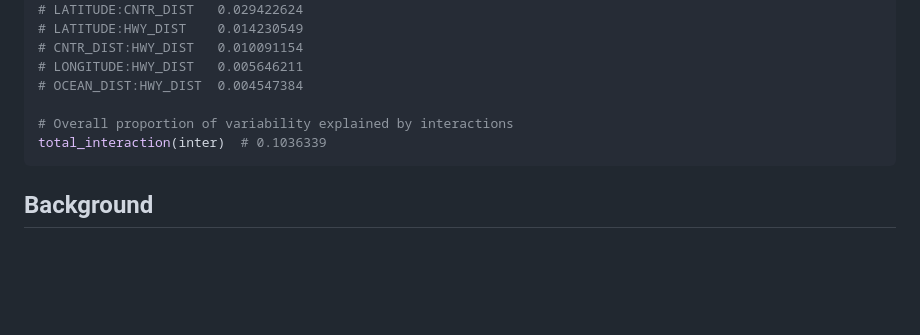
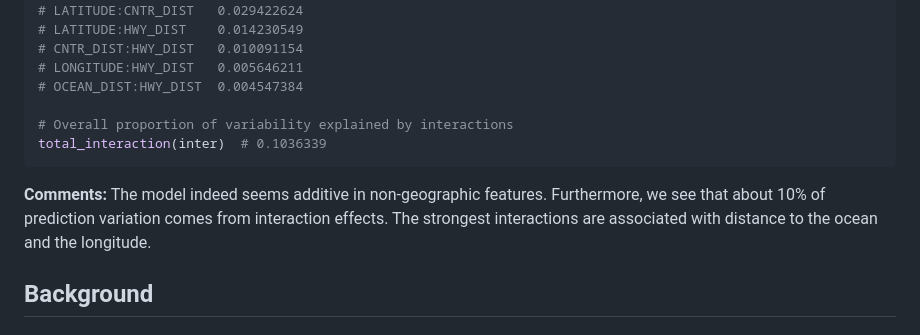
Before and after one commit to ModelOriented/hstats, a Markdown page: README.md, the part around the change. Drawn GitHub-style; blank space fills up the shorter version.

Commit message:
Add comment on usage

````diff
--- a/README.md
+++ b/README.md
@@ -134,6 +134,8 @@ H2_pairwise(inter)
 total_interaction(inter)  # 0.1036339
 ```
 
+**Comments:** The model indeed seems additive in non-geographic features. Furthermore, we see that about 10% of prediction variation comes from interaction effects. The strongest interactions are associated with distance to the ocean and the longitude.
+
 ## Background
 
 ### Partial dependence
````
